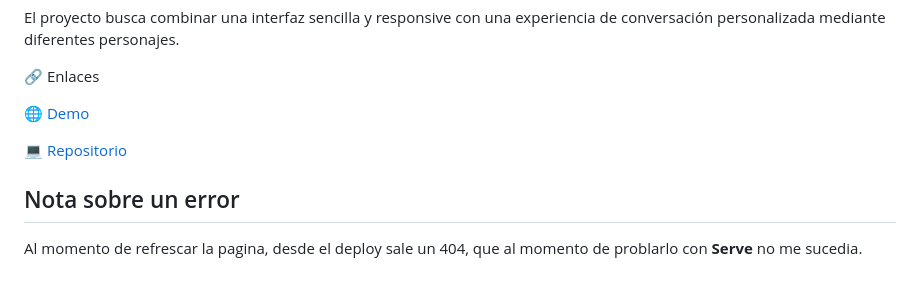
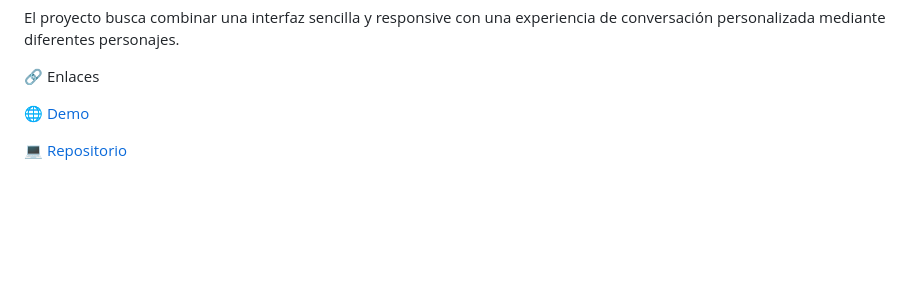
Before and after one commit to YamilaPlatero/ProyectoM3_YamilaPlatero, a Markdown page: README.md, the part around the change. GitHub-like rendering; blank space fills up the shorter version.

Commit message:
Quito nota, funciona F5
Removed note about a 404 error occurring on page refresh from deployment.

```diff
--- a/README.md
+++ b/README.md
@@ -402,7 +402,3 @@ El proyecto busca combinar una interfaz sencilla y responsive con una experienci
 
 
 💻 [Repositorio](https://github.com/YamilaPlatero/ProyectoM3_YamilaPlatero)
-
-## Nota sobre un error
-
-Al momento de refrescar la pagina, desde el deploy sale un 404, que al momento de problarlo con **Serve** no me sucedia.
```
